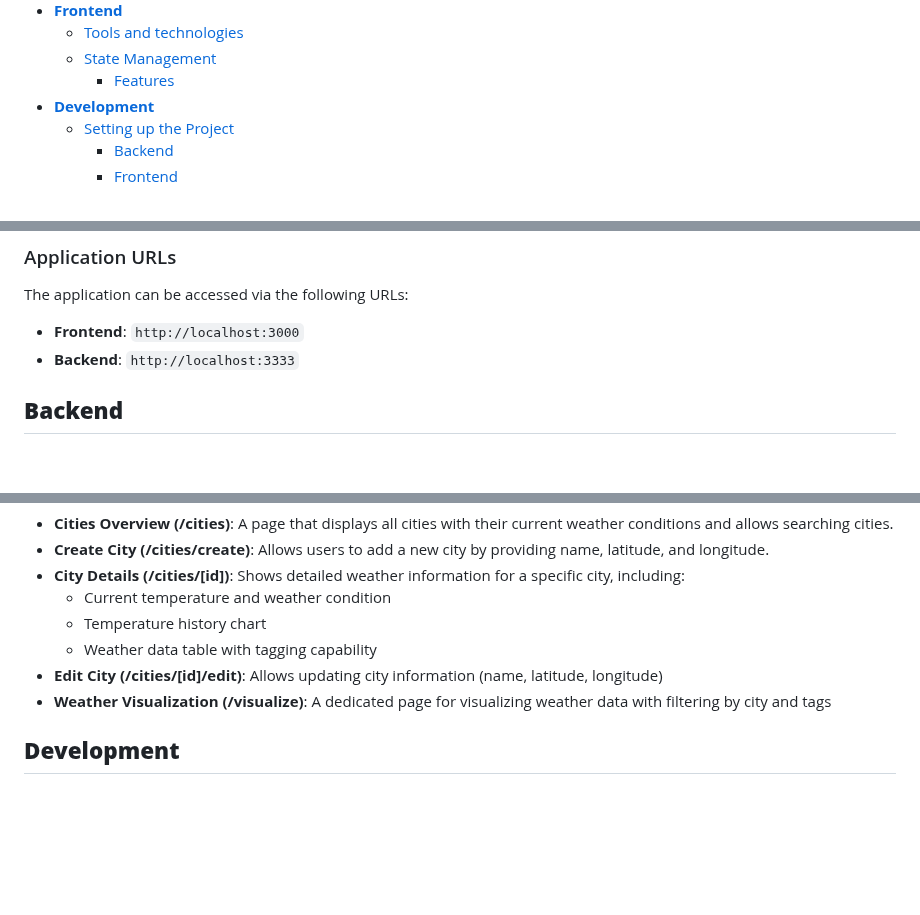
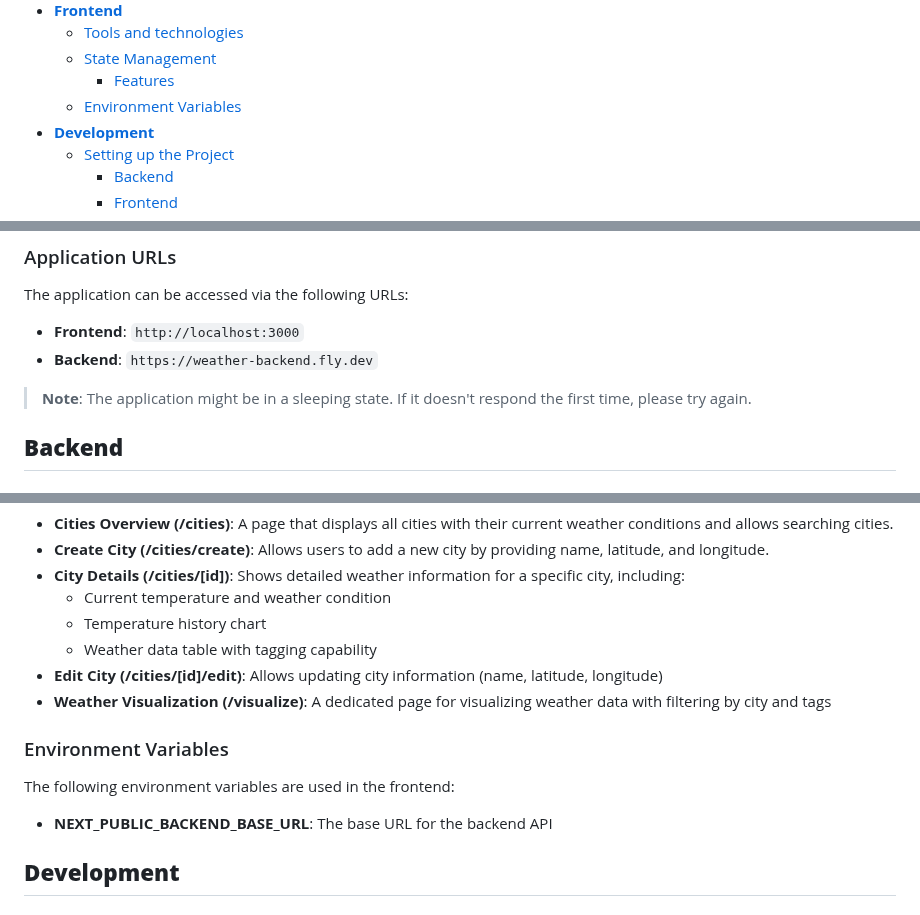
Before and after one commit to SyedMSawaid/weather-forecast, a Markdown page: README.md, 3 parts joined by grey strips. GitHub-like rendering; blank space fills up the shorter version.

```diff
--- a/README.md
+++ b/README.md
@@ -14,6 +14,7 @@
   - [Tools and technologies](#tools-and-technologies-1)
   - [State Management](#state-management)
     - [Features](#features)
+  - [Environment Variables](#environment-variables-1)
 - [**Development**](#development)
   - [Setting up the Project](#setting-up-the-project)
     - [Backend](#backend-1)
@@ -30,7 +31,9 @@ This project is a full-stack application built with Next.js (frontend) and Adoni
 The application can be accessed via the following URLs:
 
 - **Frontend**: `http://localhost:3000`
-- **Backend**: `http://localhost:3333`
+- **Backend**: `https://weather-backend.fly.dev`
+
+> **Note**: The application might be in a sleeping state. If it doesn't respond the first time, please try again.
 
 ## **Backend**
 
@@ -104,6 +107,12 @@ The project doesn't use a dedicated state management library. It relies on state
 - **Edit City (/cities/[id]/edit)**: Allows updating city information (name, latitude, longitude)
 - **Weather Visualization (/visualize)**: A dedicated page for visualizing weather data with filtering by city and tags
 
+### Environment Variables
+
+The following environment variables are used in the frontend:
+
+- **NEXT_PUBLIC_BACKEND_BASE_URL**: The base URL for the backend API
+
 ## **Development**
 
 ### Setting up the Project
```
